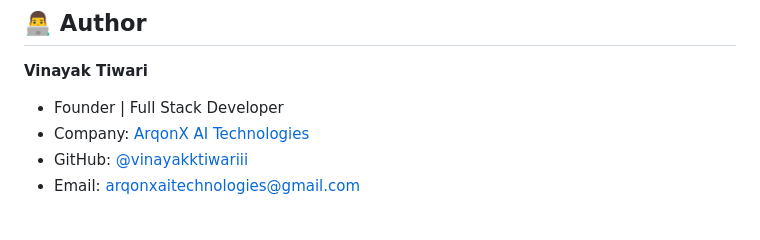
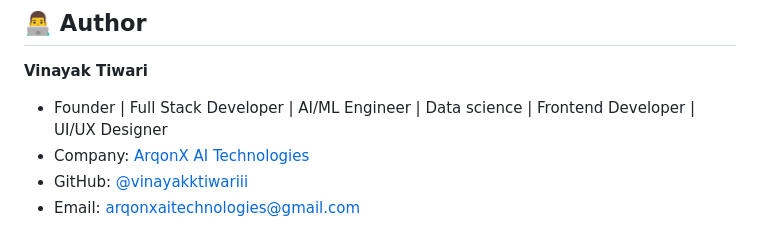
Before and after one commit to vinayakktiwariii/calculator-app, a Markdown page: readme.md, the part around one of its changes. Rendered like a GitHub page.

```diff
--- a/readme.md
+++ b/readme.md
@@ -193,8 +199,8 @@ This project is licensed under the MIT License - see the [LICENSE](LICENSE) file
 ## 👨‍💻 Author
 
 **Vinayak Tiwari**
-- Founder | Full Stack Developer
-- Company: [ArqonX AI Technologies](https://arqonx.com)
+- Founder | Full Stack Developer | AI/ML Engineer | Data science | Frontend Developer | UI/UX Designer
+- Company: [ArqonX AI Technologies](https://arqonx-ai.co)
 - GitHub: [@vinayakktiwariii](https://github.com/vinayakktiwariii)
 - Email: [arqonxaitechnologies@gmail.com](mailto:arqonxaitechnologies@gmail.com)
 
```
Also changed, not shown: other parts of readme.md (+9 -3 lines).
